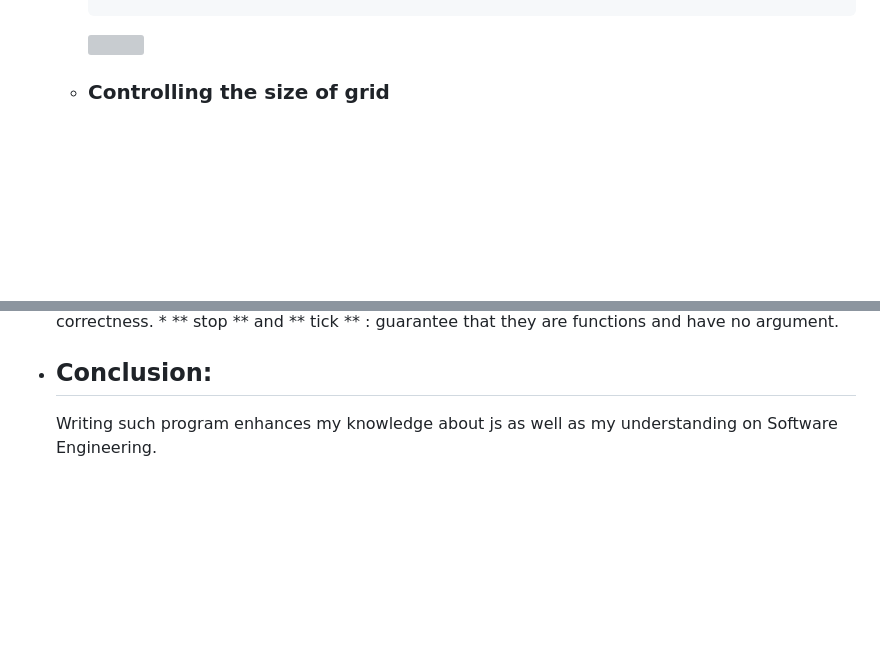
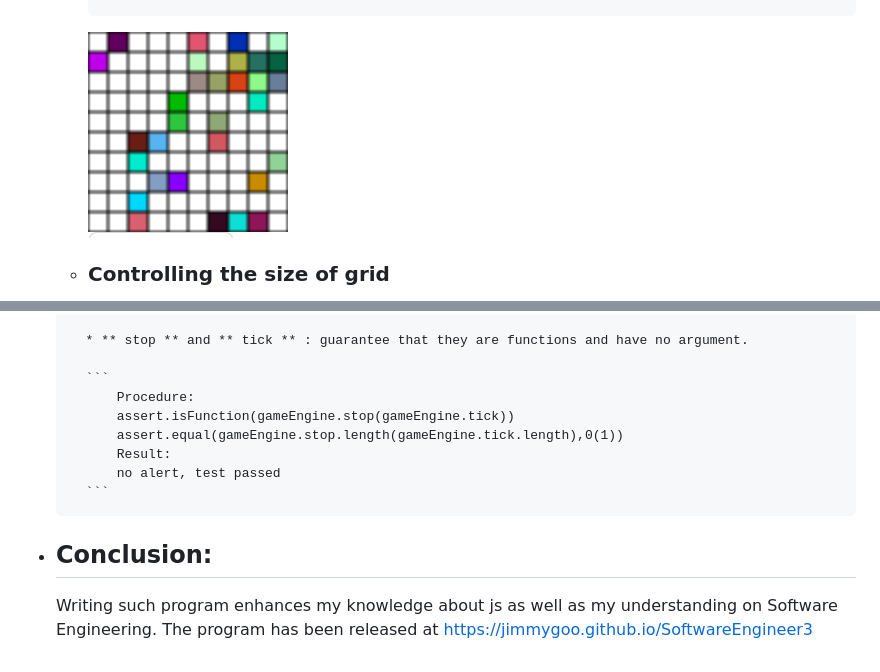
Before and after one commit to JimmyGoo/SoftwareEngineer3, a Markdown page: report.md, 2 parts joined by grey strips. GitHub-like rendering; pictures changed too: pic.png (added); blank space fills up the shorter version; grey boxes are pictures that could not be loaded.

````diff
--- a/report.md
+++ b/report.md
@@ -44,7 +44,7 @@
 				ctx_render.stroke();
 			}
 		```
-		![](/Users/guzhicheng/Desktop/pic.png)
+		![](./pic.png)
 	* ### Controlling the size of grid
 		* The user can use the bars provided to control the width of the canvas and the height of the canvas respectively. To resize the canvas, the user has to restart the game.
 	* ### Drawing the cells
@@ -88,4 +159,13 @@
 		* ** stop ** and ** tick ** : guarantee that they are functions and have no argument.
+
+		```
+			Procedure:
+			assert.isFunction(gameEngine.stop(gameEngine.tick))
+			assert.equal(gameEngine.stop.length(gameEngine.tick.length),0(1))
+			Result:
+			no alert, test passed
+		```
 
 * ## Conclusion:
 	Writing such program enhances my knowledge about js as well as my understanding on Software Engineering.
+	The program has been released at <a href="https://jimmygoo.github.io/SoftwareEngineer3">https://jimmygoo.github.io/SoftwareEngineer3</a>
````
Also changed, not shown: other parts of report.md (+71 -0 lines), 1 other file.
